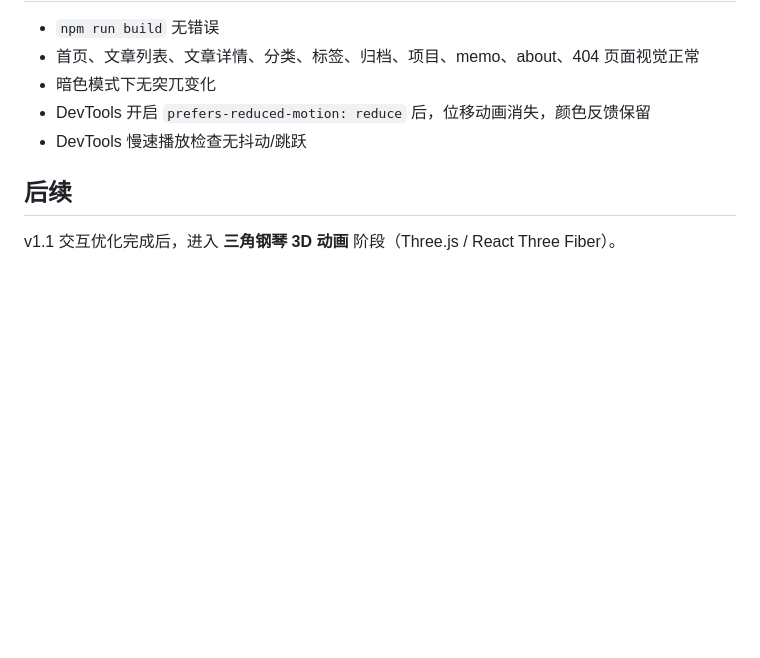
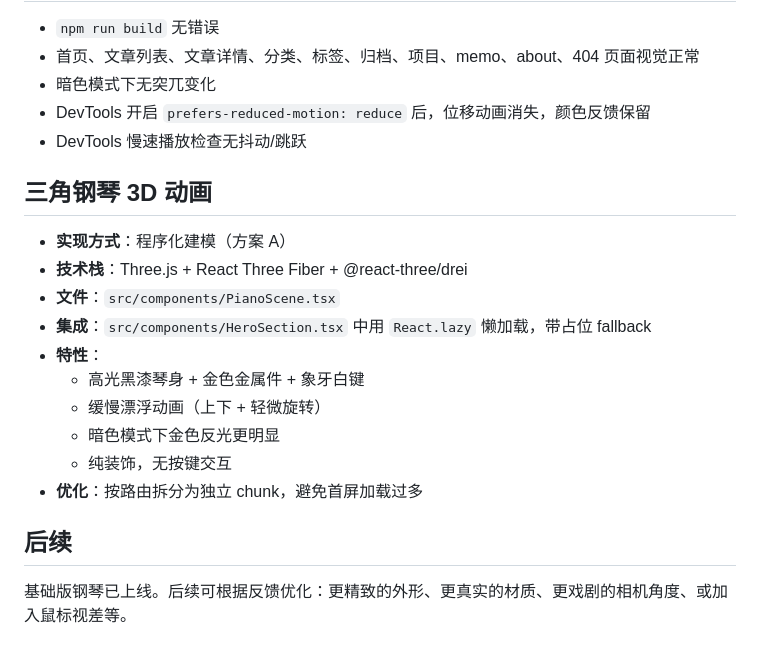
Before and after one commit to BornfreeYan/BornfreeYan.github.io, a Markdown page: vibecode_log/v1.1-design-note.md, the part around the change. Rendered like a GitHub page; blank space fills up the shorter version.

Commit message:
docs: update v1.1 progress with piano implementation

```diff
--- a/vibecode_log/v1.1-design-note.md
+++ b/vibecode_log/v1.1-design-note.md
@@ -137,6 +137,19 @@
 - DevTools 开启 `prefers-reduced-motion: reduce` 后，位移动画消失，颜色反馈保留
 - DevTools 慢速播放检查无抖动/跳跃
 
+## 三角钢琴 3D 动画
+
+- **实现方式**：程序化建模（方案 A）
+- **技术栈**：Three.js + React Three Fiber + @react-three/drei
+- **文件**：`src/components/PianoScene.tsx`
+- **集成**：`src/components/HeroSection.tsx` 中用 `React.lazy` 懒加载，带占位 fallback
+- **特性**：
+  - 高光黑漆琴身 + 金色金属件 + 象牙白键
+  - 缓慢漂浮动画（上下 + 轻微旋转）
+  - 暗色模式下金色反光更明显
+  - 纯装饰，无按键交互
+- **优化**：按路由拆分为独立 chunk，避免首屏加载过多
+
 ## 后续
 
-v1.1 交互优化完成后，进入 **三角钢琴 3D 动画** 阶段（Three.js / React Three Fiber）。
+基础版钢琴已上线。后续可根据反馈优化：更精致的外形、更真实的材质、更戏剧的相机角度、或加入鼠标视差等。
```
Also changed, not shown: vibecode_log/task.md (+1 -1 lines).
